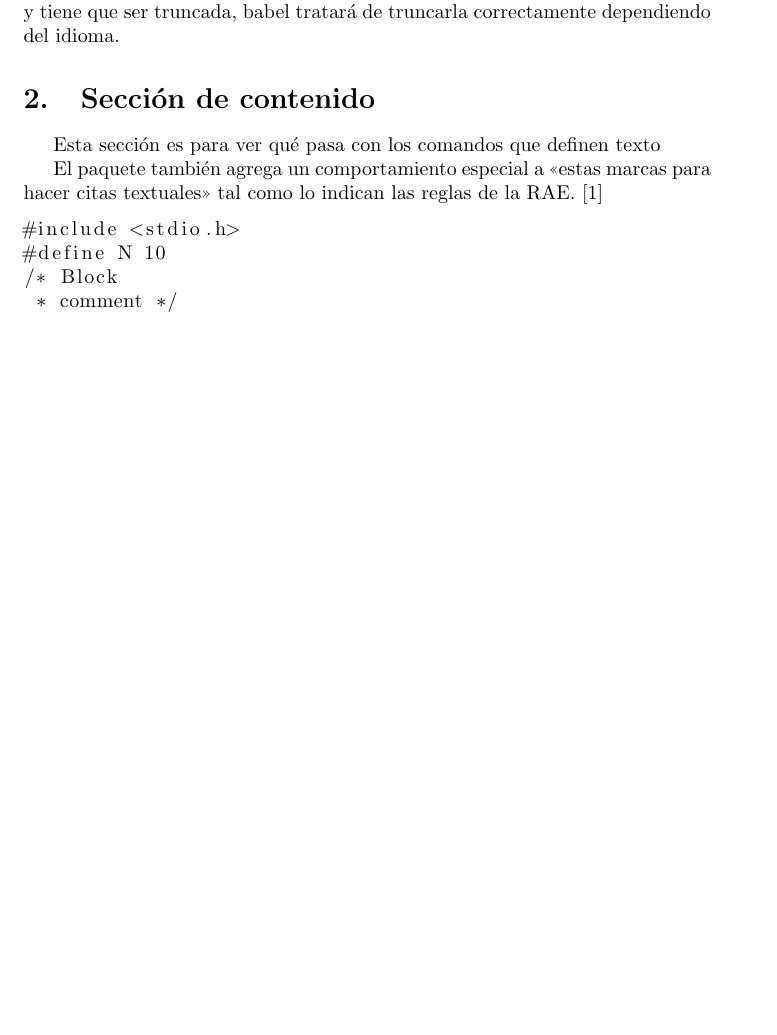
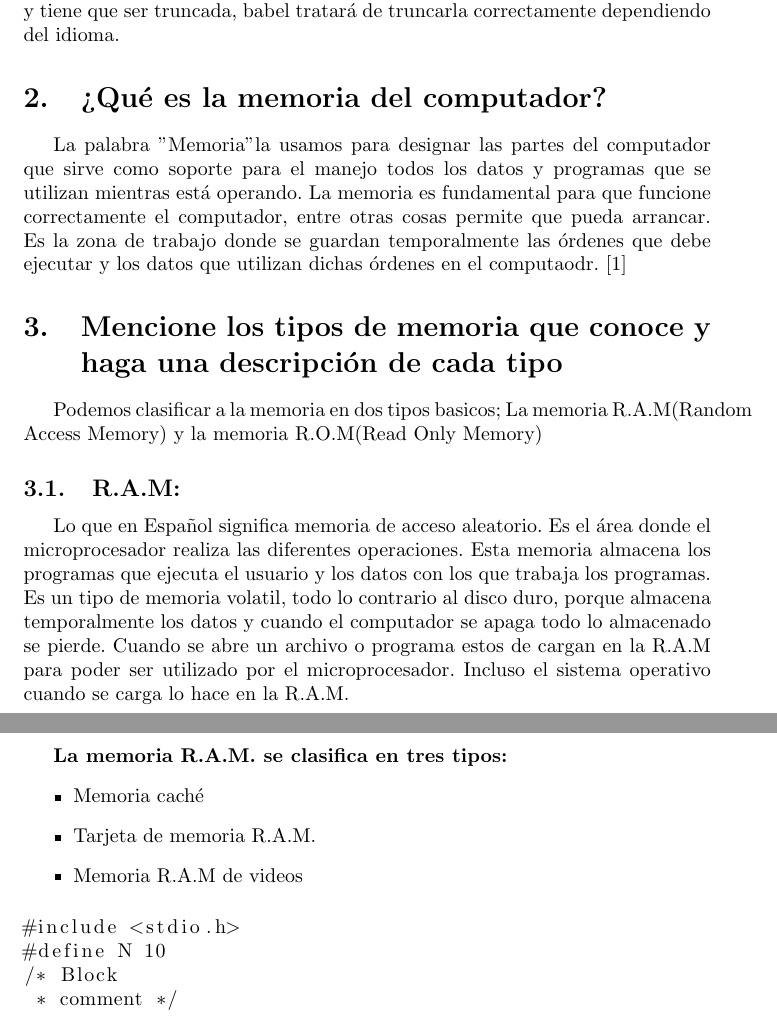
Before and after one commit to Diana1002/Taller-de-memoria, a LaTeX document (main.tex): part of page 2 of 3 before the commit and two parts of pages 2 and 3 of 4 after it, the two joined at a grey line, cut so that both start at the same text, the shorter picture padded with empty space. Compiled offline with pdfLaTeX.

Commit message:
Primer adelanto(Definicion y tipos de memoria

```diff
--- a/main.tex
+++ b/main.tex
@@ -41,14 +41,25 @@
 \section{Sección introductoria}
 Esta es la primera sección, podemos agregar algunos elementos adicionales y todo será escrito correctamente. Más aún, si una palabra es demasiado larga y tiene que ser truncada, babel tratará de truncarla correctamente dependiendo del idioma.
 
-\section{Sección de contenido} \label{contenido}
+\section{¿Qué es la memoria del computador?} \label{contenido}
 
-Esta sección es para ver qué pasa con los comandos
-que definen texto
+La palabra "Memoria" la usamos para designar las partes del computador que sirve como soporte para el manejo todos los datos y programas que se utilizan mientras está operando. La memoria es fundamental para que funcione correctamente el computador, entre otras cosas permite que pueda arrancar.
+Es la zona de trabajo donde se guardan temporalmente las órdenes que debe ejecutar y los datos que utilizan dichas órdenes en el computaodr.\cite{dirac}
 
-El paquete también agrega un comportamiento especial
-a <<estas marcas para hacer citas textuales>> tal como
-lo indican las reglas de la RAE. \cite{dirac}
+\section{Mencione los tipos de memoria que conoce y haga una descripción de cada tipo}
+
+Podemos clasificar a la memoria en dos tipos basicos; La memoria R.A.M(Random Access Memory) y la memoria R.O.M(Read Only Memory)
+
+\subsection{R.A.M:} \label{contenido} Lo que en Español significa memoria de acceso aleatorio. Es el área donde el microprocesador realiza las diferentes operaciones. Esta memoria almacena los programas que ejecuta el usuario y los datos con los que trabaja los programas.
+Es un tipo de memoria volatil, todo lo contrario al disco duro, porque almacena temporalmente los datos y cuando el computador se apaga todo lo almacenado se pierde.
+Cuando se abre un archivo o programa estos de cargan en la R.A.M para poder ser utilizado por el microprocesador. Incluso el sistema operativo cuando se carga lo hace en la R.A.M.
+
+\textbf{La memoria R.A.M. se clasifica en tres tipos:}
+\begin{itemize}
+    \item Memoria caché
+    \item Tarjeta de memoria R.A.M.
+    \item Memoria R.A.M de videos
+\end{itemize}
 
 \begin{lstlisting}
 #include <stdio.h>
```
Also changed, not shown: main.tex (4 more changed lines).
